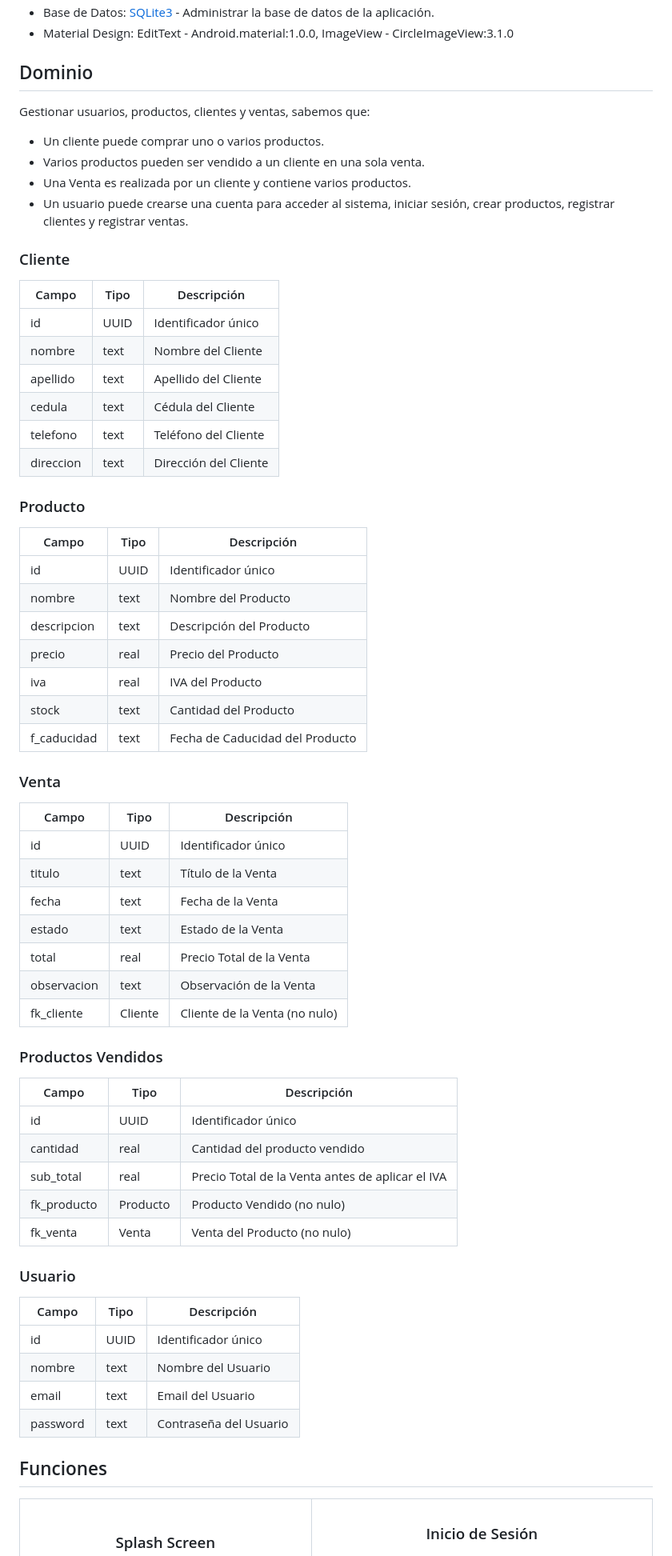
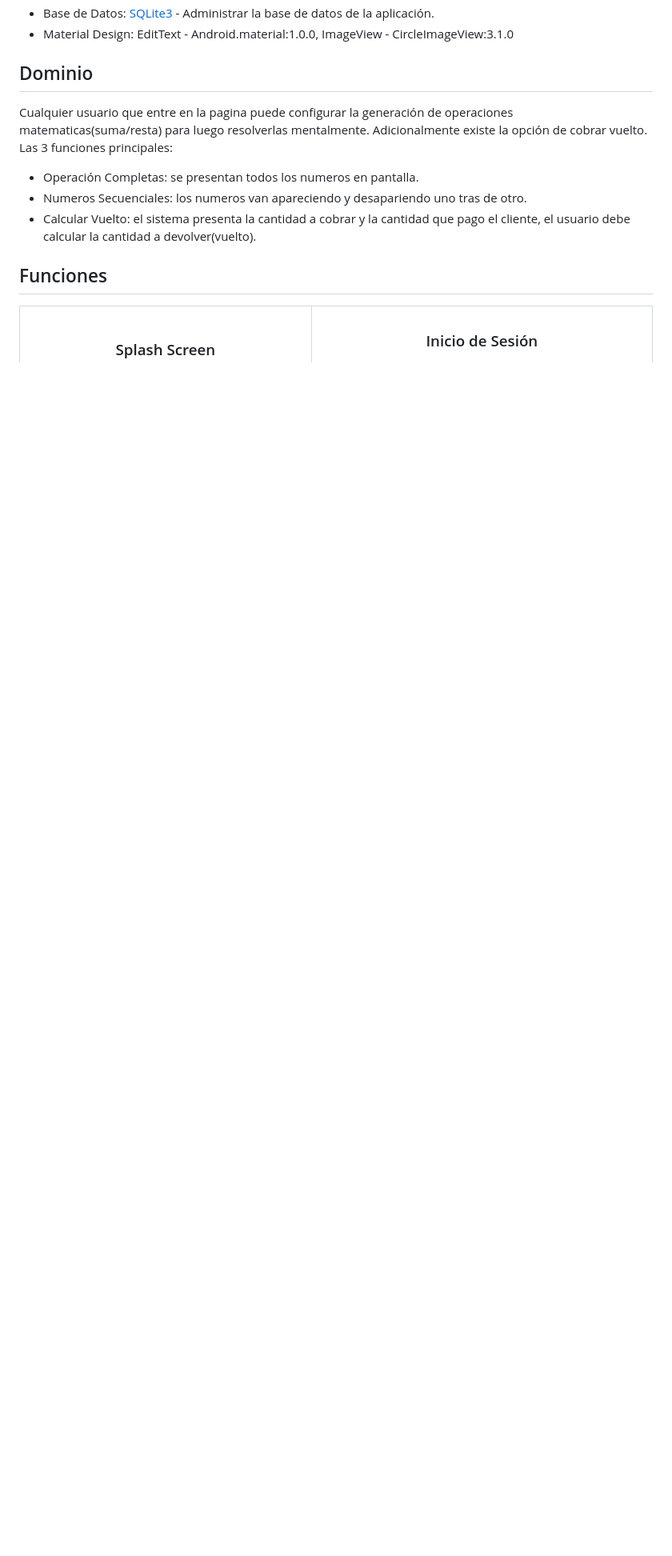
Before and after one commit to bnphony/Suma-Mental, a Markdown page: README.md, the part around one of its changes. Shown at 80% size. GitHub-like rendering; blank space fills up the shorter version.

```diff
--- a/README.md
+++ b/README.md
@@ -46,65 +46,12 @@ Funciones Principales:
 
 ## Dominio
 
-Gestionar usuarios, productos, clientes y ventas, sabemos que:
-- Un cliente puede comprar uno o varios productos.
-- Varios productos pueden ser vendido a un cliente en una sola venta.
-- Una Venta es realizada por un cliente y contiene varios productos.
-- Un usuario puede crearse una cuenta para acceder al sistema, iniciar sesión, crear productos, registrar clientes y registrar ventas.
+Cualquier usuario que entre en la pagina puede configurar la generación de operaciones matematicas(suma/resta) para luego resolverlas mentalmente. Adicionalmente existe la opción de cobrar vuelto. Las 3 funciones principales:
+- Operación Completas: se presentan todos los numeros en pantalla.
+- Numeros Secuenciales: los numeros van apareciendo y desapariendo uno tras de otro.
+- Calcular Vuelto: el sistema presenta la cantidad a cobrar y la cantidad que pago el cliente, el usuario debe calcular la cantidad a devolver(vuelto).
 
-### Cliente
 
-| Campo     | Tipo   | Descripción              |
-|-----------|--------|--------------------------|
-| id        | UUID   | Identificador único      |
-| nombre    | text   | Nombre del Cliente       |
-| apellido  | text   | Apellido del Cliente     |
-| cedula    | text   | Cédula del Cliente       |
-| telefono  | text   | Teléfono del Cliente     |
-| direccion | text   | Dirección del Cliente    |
-
-### Producto
-
-| Campo       | Tipo   | Descripción                        |
-|-------------|--------|------------------------------------|
-| id          | UUID   | Identificador único                |
-| nombre      | text   | Nombre del Producto                |
-| descripcion | text   | Descripción del Producto           |
-| precio      | real   | Precio del Producto                |
-| iva         | real   | IVA del Producto                   |
-| stock       | text   | Cantidad del Producto              |
-| f_caducidad | text   | Fecha de Caducidad del Producto    |
-
-### Venta
-
-| Campo       | Tipo    | Descripción                   |
-|-------------|---------|-------------------------------|
-| id          | UUID    | Identificador único           |
-| titulo      | text    | Título de la Venta            |
-| fecha       | text    | Fecha de la Venta             |
-| estado      | text    | Estado de la Venta            |
-| total       | real    | Precio Total de la Venta      |
-| observacion | text    | Observación de la Venta       |
-| fk_cliente  | Cliente | Cliente de la Venta (no nulo) |
-
-### Productos Vendidos
-
-| Campo       | Tipo     | Descripción                                      |
-|-------------|----------|--------------------------------------------------|
-| id          | UUID     | Identificador único                              |
-| cantidad    | real     | Cantidad del producto vendido                    |
-| sub_total   | real     | Precio Total de la Venta antes de aplicar el IVA |
-| fk_producto | Producto | Producto Vendido (no nulo)                       |
-| fk_venta    | Venta    | Venta del Producto (no nulo)                     |
-
-### Usuario
-
-| Campo    | Tipo | Descripción            |
-|----------|------|------------------------|
-| id       | UUID | Identificador único    |
-| nombre   | text | Nombre del Usuario     |
-| email    | text | Email del Usuario      |
-| password | text | Contraseña del Usuario |
 
 ## Funciones
 <table>
```
Also changed, not shown: other parts of README.md (+1 -1 lines).
